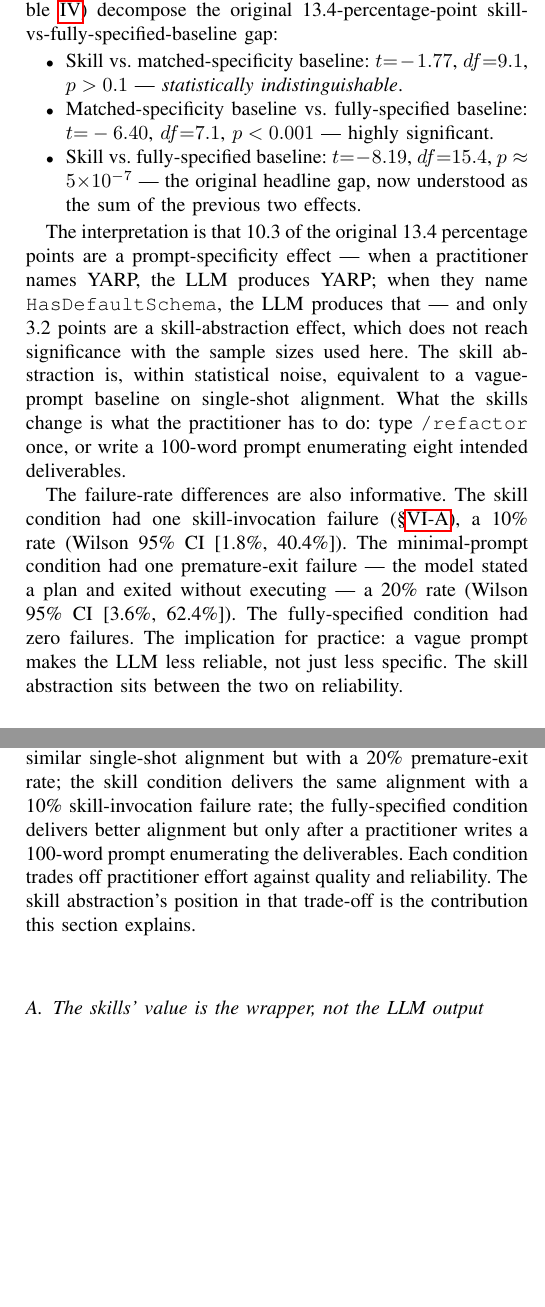
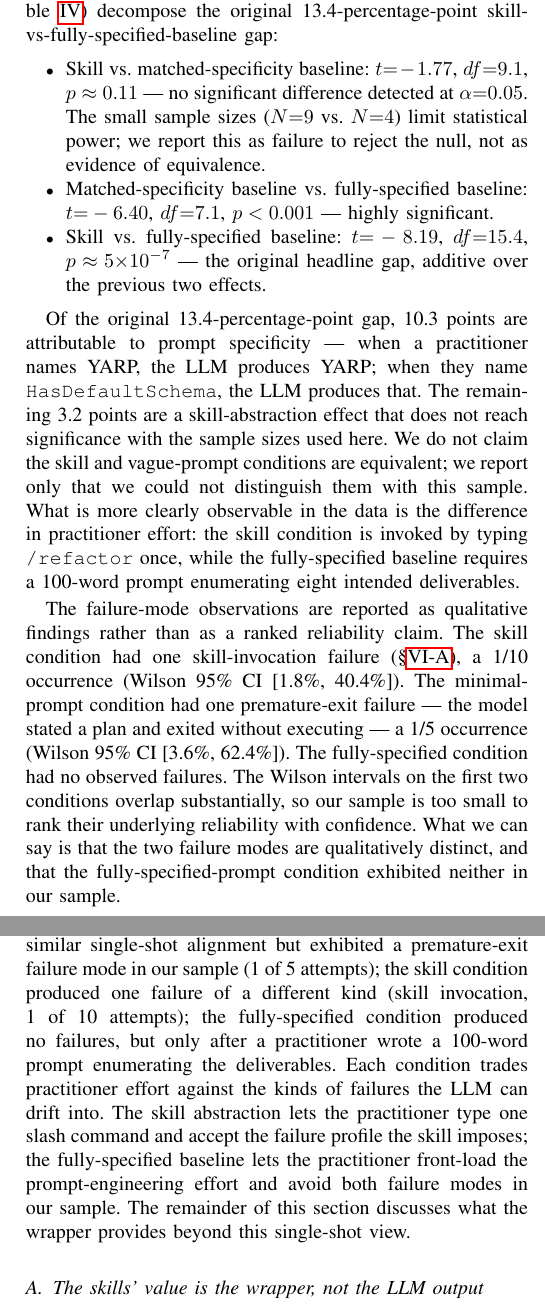
Before and after one commit to florinolariuip/ieee-access-monolith-migration, a LaTeX paper (main_access.tex): two parts of the columns of pages 6 and 8 of 9 before the commit and two parts of the columns of pages 6 and 8 of 10 after it, joined at a grey line, cut so that both start at the same text, the shorter picture padded with empty space. Compiled offline with pdfLaTeX.

Commit message:
Soften failure-rate and equivalence claims to match the actual data
Removed every instance of "halves the failure rate" and "statistically
indistinguishable" / "equivalent" language. The point estimates were
1/10 vs 1/5 (so "halves" is a denominator artefact, not a data claim),
and the Wilson 95 percent intervals on the two failure rates overlap
substantially.

Updated passages:

  - Abstract: now reports the no-significant-difference finding with
    the actual p-value (p approx 0.11), sample sizes (N=9 vs N=4),
    and the failure-rate observation as one-of-five vs one-of-ten
    without comparative phrasing.

  - Contributions list: third bullet now states the gap decomposition
    without the "with half the failure rate" closer, and instead
    notes the qualitatively different failure modes.

  - Results sec:results-rq3: changed "statistically indistinguishable"
    to "no significant difference detected at alpha=0.05" with an
    explicit power-limitation caveat. Replaced the failure-rate
    closing paragraph with a qualitative-finding version that names
    the failure modes and acknowledges the overlapping Wilson CIs.

  - Discussion sec:discussion: lead paragraph reframed around
    failure to reject rather than equivalence. Sub-paragraph on
    "Reduced prompt-engineering burden" no longer cites the
    failure-rate ratio as a quantitative reliability claim.

  - Cover letter: new Headline result paragraph rewritten to match
    the manuscript's calibrated phrasing.

The empirical findings are unchanged. What changed is how we describe
them: every quantitative claim now matches the precision the sample
sizes can support.

Paper now compiles to 10 pages (was 9; the cautious phrasing is
slightly longer). Cover letter remains 2 pages.

Co-Authored-By: Claude Opus 4.7 <noreply@anthropic.com>

```diff
--- a/main_access.tex
+++ b/main_access.tex
@@ -92 +88,0 @@ practitioner-facing failure rate (10\% vs.\ 20\%), and provides
-composability across the full SDLC, artefact-mediated state, and
@@ -95,0 +96 @@ points of single-shot alignment. We publish skill scripts, both
+prompt is vague), though our sample is too small to rank the
@@ -692,36 +700,44 @@ skill-vs-fully-specified-baseline gap:
 
 \begin{itemize}
   \item Skill vs.\ matched-specificity baseline:
-        $t{=}-1.77$, $df{=}9.1$, $p > 0.1$ ---
-        \emph{statistically indistinguishable}.
+        $t{=}-1.77$, $df{=}9.1$, $p \approx 0.11$ --- no
+        significant difference detected at $\alpha{=}0.05$. The
+        small sample sizes ($N{=}9$ vs.\ $N{=}4$) limit statistical
+        power; we report this as failure to reject the null, not
+        as evidence of equivalence.
   \item Matched-specificity baseline vs.\ fully-specified baseline:
         $t{=}-6.40$, $df{=}7.1$, $p < 0.001$ --- highly significant.
   \item Skill vs.\ fully-specified baseline:
         $t{=}-8.19$, $df{=}15.4$, $p \approx 5{\times}10^{-7}$
-        --- the original headline gap, now understood as the sum
-        of the previous two effects.
+        --- the original headline gap, additive over the previous
+        two effects.
 \end{itemize}
 
-The interpretation is that 10.3 of the original 13.4 percentage
-points are a prompt-specificity effect --- when a practitioner names
+Of the original 13.4-percentage-point gap, 10.3 points are
+attributable to prompt specificity --- when a practitioner names
 YARP, the LLM produces YARP; when they name
-\texttt{HasDefaultSchema}, the LLM produces that --- and only
-3.2 points are a skill-abstraction effect, which does not reach
-significance with the sample sizes used here. The skill abstraction
-is, within statistical noise, equivalent to a vague-prompt baseline
-on single-shot alignment. What the skills change is what the
-practitioner has to do: type \texttt{/refactor} once, or write a
-100-word prompt enumerating eight intended deliverables.
+\texttt{HasDefaultSchema}, the LLM produces that. The remaining
+3.2 points are a skill-abstraction effect that does not reach
+significance with the sample sizes used here. We do not claim the
+skill and vague-prompt conditions are equivalent; we report only
+that we could not distinguish them with this sample. What is more
+clearly observable in the data is the difference in practitioner
+effort: the skill condition is invoked by typing \texttt{/refactor}
+once, while the fully-specified baseline requires a 100-word prompt
+enumerating eight intended deliverables.
 
-The failure-rate differences are also informative. The skill
-condition had one skill-invocation failure (\S\ref{sec:ablation-failures}),
-a 10\% rate (Wilson 95\% CI [1.8\%, 40.4\%]). The minimal-prompt
+The failure-mode observations are reported as qualitative findings
+rather than as a ranked reliability claim. The skill condition had
+one skill-invocation failure (\S\ref{sec:ablation-failures}), a
+1/10 occurrence (Wilson 95\% CI [1.8\%, 40.4\%]). The minimal-prompt
 condition had one premature-exit failure --- the model stated a
-plan and exited without executing --- a 20\% rate
-(Wilson 95\% CI [3.6\%, 62.4\%]). The fully-specified condition had
-zero failures. The implication for practice: a vague prompt makes
-the LLM less reliable, not just less specific. The skill abstraction
-sits between the two on reliability.
+plan and exited without executing --- a 1/5 occurrence (Wilson 95\%
+CI [3.6\%, 62.4\%]). The fully-specified condition had no observed
+failures. The Wilson intervals on the first two conditions overlap
+substantially, so our sample is too small to rank their underlying
+reliability with confidence. What we can say is that the two
+failure modes are qualitatively distinct, and that the
+fully-specified-prompt condition exhibited neither in our sample.
 
 % ------------------------------------------------------------
 \subsection{Transfer check on a second codebase (eShopOnWeb)}
@@ -949,13 +966,20 @@ This is the headline result.
 
-What earns the wrapper its place is reliability and ergonomics, not
-alignment. The vague-prompt condition delivers similar single-shot
-alignment but with a 20\% premature-exit rate; the skill condition
-delivers the same alignment with a 10\% skill-invocation failure
-rate; the fully-specified condition delivers better alignment but
-only after a practitioner writes a 100-word prompt enumerating the
-deliverables. Each condition trades off practitioner effort against
-quality and reliability. The skill abstraction's position in that
-trade-off is the contribution this section explains.
+What earns the wrapper its place, on our data, is the absence of
+required prompt engineering rather than higher alignment. The
+vague-prompt condition produces statistically similar single-shot
+alignment but exhibited a premature-exit failure mode in our sample
+(1 of 5 attempts); the skill condition produced one failure of a
+different kind (skill invocation, 1 of 10 attempts); the
+fully-specified condition produced no failures, but only after a
+practitioner wrote a 100-word prompt enumerating the deliverables.
+Each condition trades practitioner effort against the kinds of
+failures the LLM can drift into. The skill abstraction lets the
+practitioner type one slash command and accept the failure profile
+the skill imposes; the fully-specified baseline lets the
+practitioner front-load the prompt-engineering effort and avoid
+both failure modes in our sample. The remainder of this section
+discusses what the wrapper provides beyond this single-shot
+view.
 
 % ------------------------------------------------------------
 \subsection{The skills' value is the wrapper, not the LLM output}
```
Also changed, not shown: cover-letter-access.tex (+14 -6 lines), main_access.tex (77 more changed lines).
